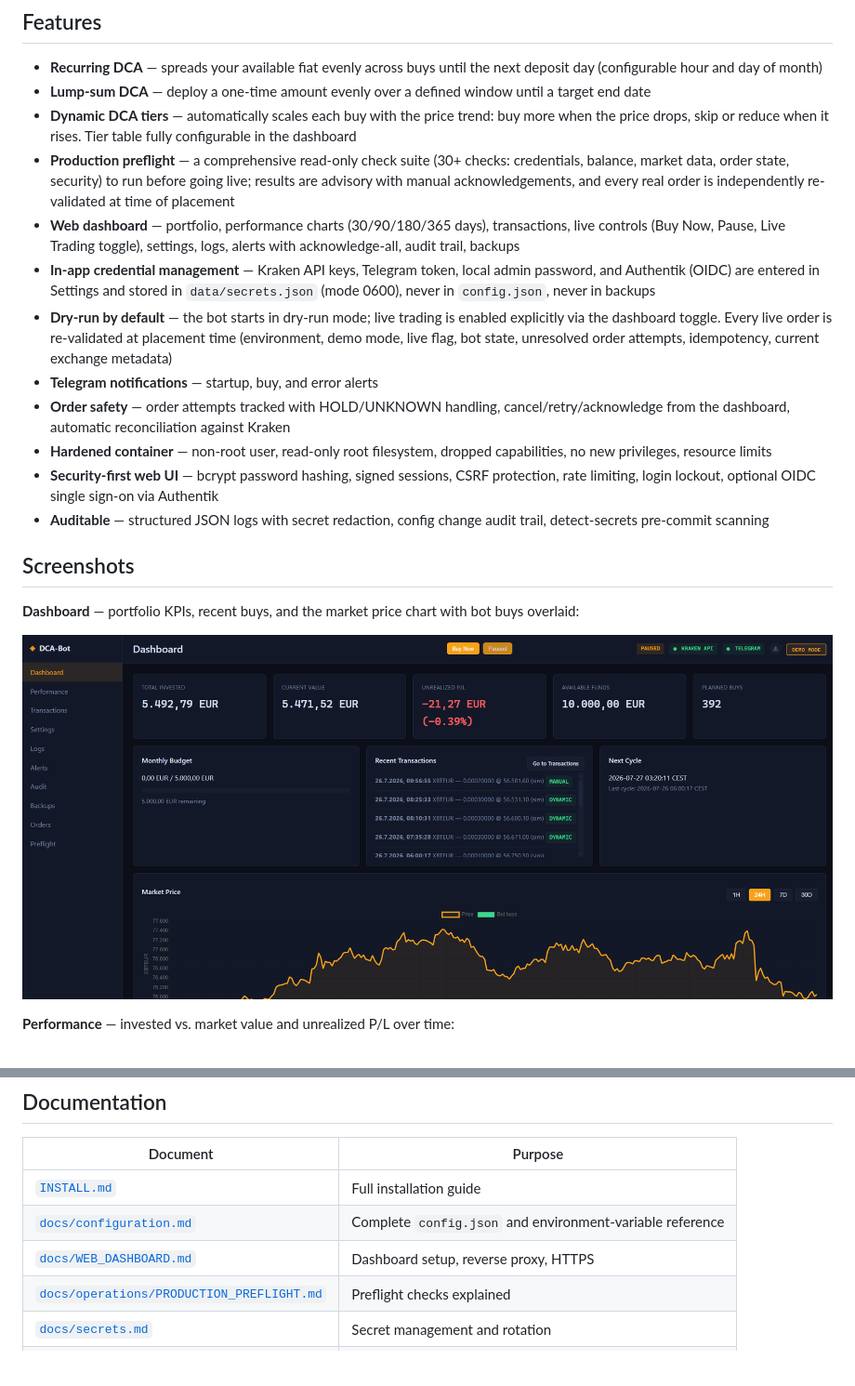
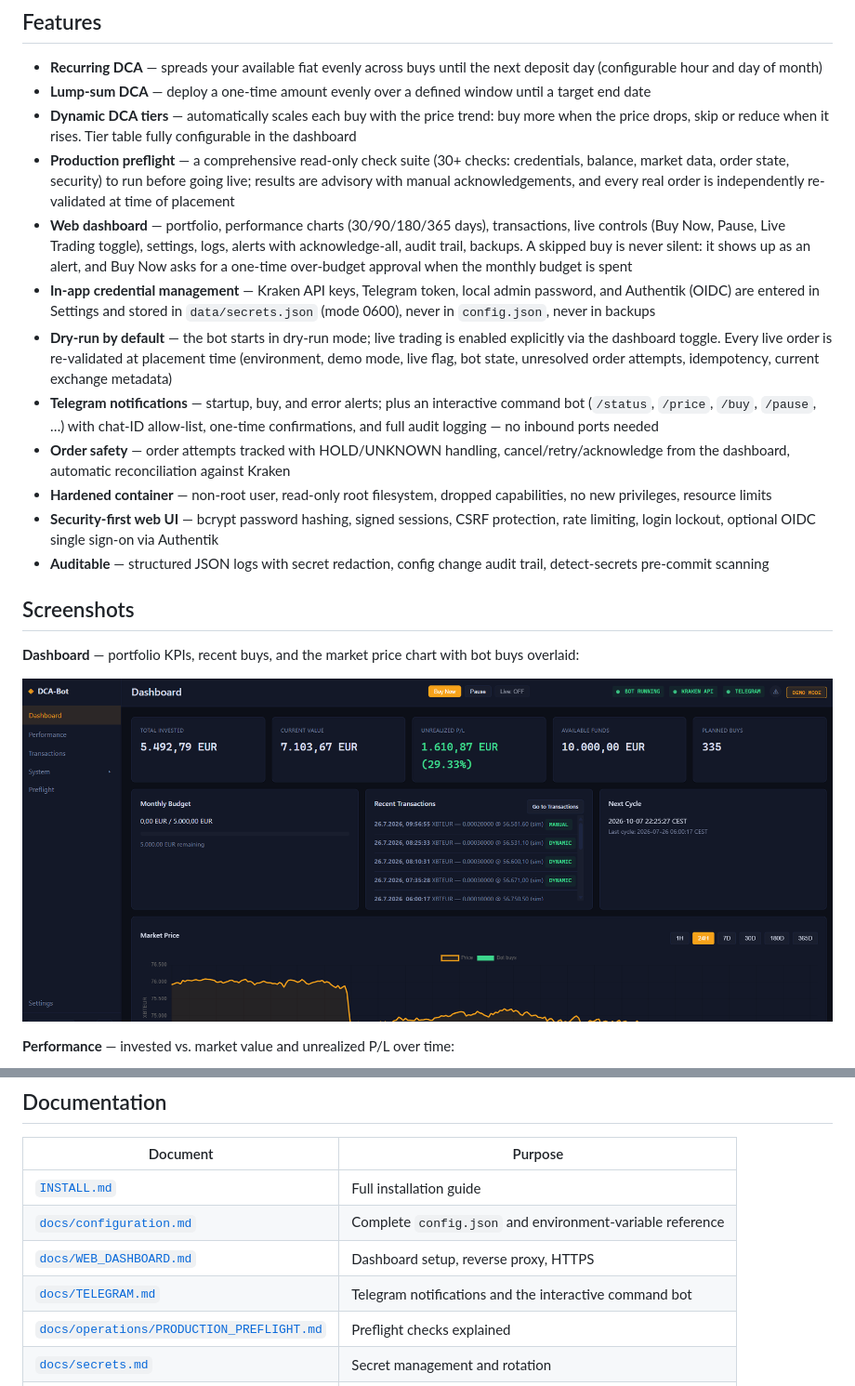
Before and after one commit to mb86231/kraken-dca-bot, a Markdown page: README.md, 2 parts joined by grey strips. Shown: that part at 93% size. Drawn GitHub-style; pictures changed too: docs/screenshots/dashboard.png; blank space fills up the shorter version.

```diff
--- a/README.md
+++ b/README.md
@@ -8,10 +8,10 @@ A secure, self-hosted bot for automated Dollar Cost Averaging (DCA) on the Krake
 - **Lump-sum DCA** — deploy a one-time amount evenly over a defined window until a target end date
 - **Dynamic DCA tiers** — automatically scales each buy with the price trend: buy more when the price drops, skip or reduce when it rises. Tier table fully configurable in the dashboard
 - **Production preflight** — a comprehensive read-only check suite (30+ checks: credentials, balance, market data, order state, security) to run before going live; results are advisory with manual acknowledgements, and every real order is independently re-validated at time of placement
-- **Web dashboard** — portfolio, performance charts (30/90/180/365 days), transactions, live controls (Buy Now, Pause, Live Trading toggle), settings, logs, alerts with acknowledge-all, audit trail, backups
+- **Web dashboard** — portfolio, performance charts (30/90/180/365 days), transactions, live controls (Buy Now, Pause, Live Trading toggle), settings, logs, alerts with acknowledge-all, audit trail, backups. A skipped buy is never silent: it shows up as an alert, and Buy Now asks for a one-time over-budget approval when the monthly budget is spent
 - **In-app credential management** — Kraken API keys, Telegram token, local admin password, and Authentik (OIDC) are entered in Settings and stored in `data/secrets.json` (mode 0600), never in `config.json`, never in backups
 - **Dry-run by default** — the bot starts in dry-run mode; live trading is enabled explicitly via the dashboard toggle. Every live order is re-validated at placement time (environment, demo mode, live flag, bot state, unresolved order attempts, idempotency, current exchange metadata)
-- **Telegram notifications** — startup, buy, and error alerts
+- **Telegram notifications** — startup, buy, and error alerts; plus an interactive command bot (`/status`, `/price`, `/buy`, `/pause`, …) with chat-ID allow-list, one-time confirmations, and full audit logging — no inbound ports needed
 - **Order safety** — order attempts tracked with HOLD/UNKNOWN handling, cancel/retry/acknowledge from the dashboard, automatic reconciliation against Kraken
 - **Hardened container** — non-root user, read-only root filesystem, dropped capabilities, no new privileges, resource limits
 - **Security-first web UI** — bcrypt password hashing, signed sessions, CSRF protection, rate limiting, login lockout, optional OIDC single sign-on via Authentik
@@ -94,6 +94,7 @@ See [`INSTALL.md`](INSTALL.md) for the full installation guide and [`docs/config
 | [`INSTALL.md`](INSTALL.md) | Full installation guide |
 | [`docs/configuration.md`](docs/configuration.md) | Complete `config.json` and environment-variable reference |
 | [`docs/WEB_DASHBOARD.md`](docs/WEB_DASHBOARD.md) | Dashboard setup, reverse proxy, HTTPS |
+| [`docs/TELEGRAM.md`](docs/TELEGRAM.md) | Telegram notifications and the interactive command bot |
 | [`docs/operations/PRODUCTION_PREFLIGHT.md`](docs/operations/PRODUCTION_PREFLIGHT.md) | Preflight checks explained |
 | [`docs/secrets.md`](docs/secrets.md) | Secret management and rotation |
 | [`docs/SECURITY_HARDENING.md`](docs/SECURITY_HARDENING.md) | Rate limits, brute-force protection, CSP, container hardening |
```
Also changed, not shown: docs/TELEGRAM.md (added, +104 -0 lines), docs/configuration.md (+20 -0 lines), 15 other files.
